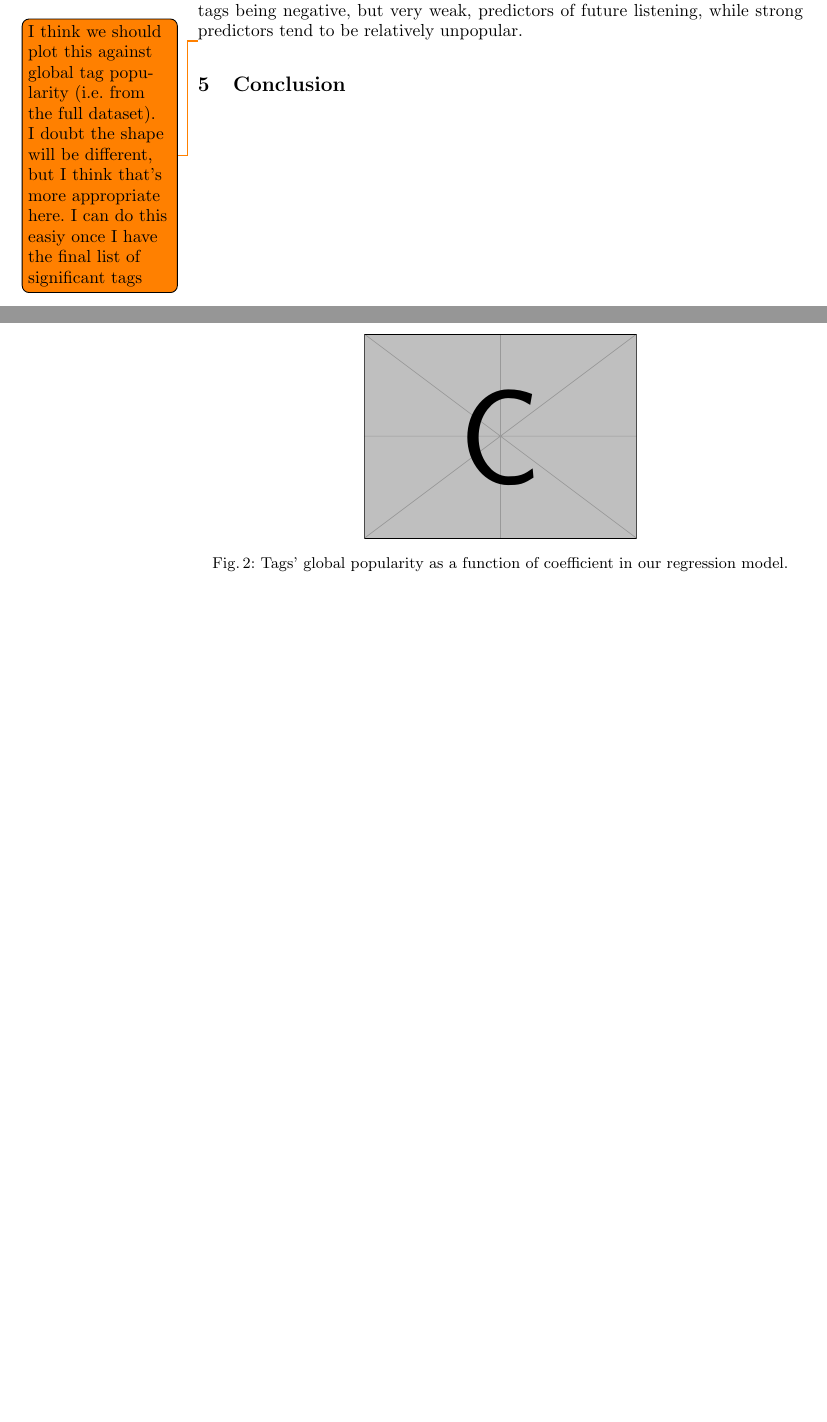
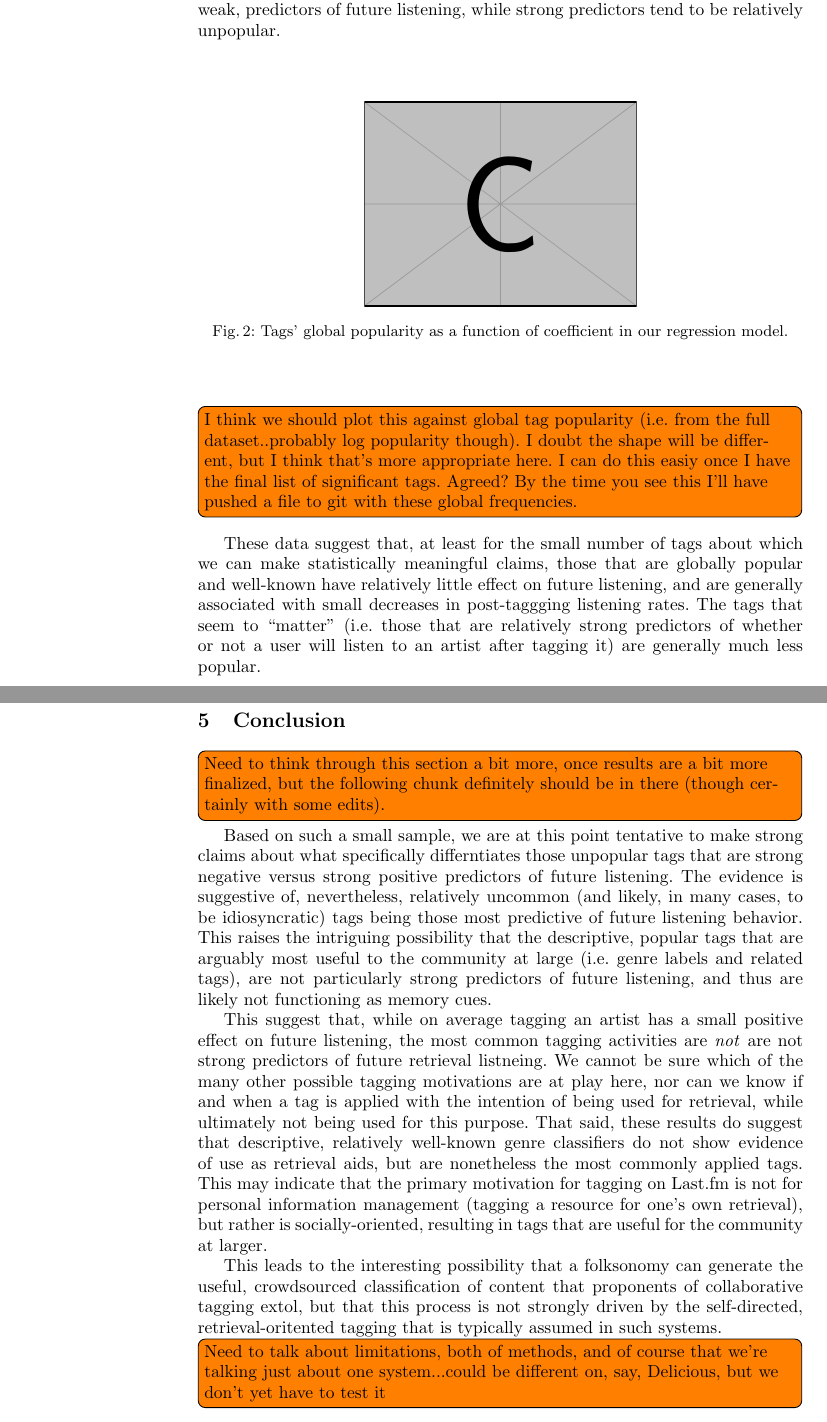
Before and after one commit to moustachio/TagsAndMemory, a LaTeX thesis (paper/Lorince.Joseph.Todd.SBP2015.tex, which reads paper/conclusion.tex, paper/results.tex): two parts of pages 6 and 7 of 9 before the commit and two parts of pages 7 and 8 of 10 after it, joined at a grey line, cut so that both start at the same text, the shorter picture padded with empty space. Compiled offline with pdfLaTeX.

Commit message:
monday morning paper updates, global tag freqs

```diff
--- a/paper/conclusion.tex
+++ b/paper/conclusion.tex
@@ -1,2 +1,11 @@
 \section{Conclusion}
 \label{sec_conclusion}
+
+\todo[inline]{Need to think through this section a bit more, once results are a bit more finalized, but the following chunk definitely should be in there (though certainly with some edits).}
+Based on such a small sample, we are at this point tentative to make strong claims about what specifically differntiates those unpopular tags that are strong negative versus strong positive predictors of future listening. The evidence is suggestive of, nevertheless, relatively uncommon (and likely, in many cases, to be idiosyncratic) tags being those most predictive of future listening behavior. This raises the intriguing possibility that the descriptive, popular tags that are arguably most useful to the community at large (i.e. genre labels and related tags), are not particularly strong predictors of future listening, and thus are likely not functioning as memory cues.
+
+This suggest that, while on average tagging an artist  has a small positive effect on future listening, the most common tagging activities are \emph{not} are not strong predictors of future retrieval listneing. We cannot be sure which of the many other possible tagging motivations are at play here, nor can we know if and when a tag is applied with the intention of being used for retrieval, while ultimately not being used for this purpose. That said, these results do suggest that descriptive, relatively well-known genre classifiers do not show evidence of use as retrieval aids, but are nonetheless the most commonly applied tags. This may indicate that the primary motivation for tagging on Last.fm is not for personal information management (tagging a resource for one's own retrieval), but rather is socially-oriented, resulting in tags that are useful for the community at larger.
+
+This leads to the interesting possibility that a folksonomy can generate the useful, crowdsourced classification of content that proponents of collaborative tagging extol, but that this process is not strongly driven by the self-directed, retrieval-oritented tagging that is typically assumed in such systems.
+
+\todo[inline]{Need to talk about limitations, both of methods, and of course that we're talking just about one system...could be different on, say, Delicious, but we don't yet have to test it}
--- a/paper/results.tex
+++ b/paper/results.tex
@@ -35,9 +37,11 @@ To examine if and how different tags are associated with increased future listen
 
-The most telling observation is that commonly-used genre tags (e.g. "pop", "jazz", and "hip-hop") tend to be weak, negative predictors of future listening. In contrst, relatively strong predictors (both positive and negative) appear to be relatively obscure, possibly idiosyncratic tags ("arguman-loved tracks", "mymusic", "leapsandbounds cdcollection"). To examine this trend quantitatively, we plot in Figure~\ref{fig:coefVsPopularity} global tag popularity (i.e. the total number of uses of a tag in our full dataset, which consists of $\sim 50$ million annotations) as a function of its coefficent in our regression model. This reveals a clear trend of the most popular tags being negative, but very weak, predictors of future listening, while strong predictors tend to be relatively unpopular.
+The most telling observation is that commonly-used genre tags (e.g. "pop", "jazz", and "hip-hop") -- which are the most common tags overall in our full dataset -- tend to be weak, negative predictors of future listening. In contrst, relatively strong predictors (both positive and negative) appear to be relatively obscure, possibly idiosyncratic tags ("arguman-loved tracks", "mymusic", "leapsandbounds cdcollection"). \todo[inline]{It seems like it would be nice to have a full listing of the tags and coefficients for people to look at, but of course listing it untenable...maybe we link to it in a footnote? Or not worthi it?}To examine this trend quantitatively, we plot in Figure~\ref{fig:coefVsPopularity} global tag popularity (i.e. the total number of uses of a tag in our full dataset, which consists of $\sim 50$ million annotations) as a function of its coefficent in our regression model. This reveals a clear trend of the most popular tags being negative, but very weak, predictors of future listening, while strong predictors tend to be relatively unpopular.
 
   \begin{figure}
 	\centering
       \includegraphics[width=0.45\textwidth]{example-image-c}
     \caption{Tags' global popularity as a function of coefficient in our regression model.}
     \label{fig:coefVsPopularity}
-  \end{figure}\todo{I think we should plot this against global tag popularity (i.e. from the full dataset). I doubt the shape will be different, but I think that's more appropriate here. I can do this easiy once I have the final list of significant tags}
+  \end{figure}\todo[inline]{I think we should plot this against global tag popularity (i.e. from the full dataset..probably log popularity though). I doubt the shape will be different, but I think that's more appropriate here. I can do this easiy once I have the final list of significant tags. Agreed? By the time you see this I'll have pushed a file to git with these global frequencies.}
+
+These data suggest that, at least for the small number of tags about which we can make statistically meaningful claims, those that are globally popular and well-known have relatively little effect on future listening, and are generally associated with small decreases in post-taggging listening rates. The tags that seem to ``matter'' (i.e. those that are relatively strong predictors of whether or not a user will listen to an artist after tagging it) are generally much less popular.
```
Also changed, not shown: paper/Lorince.Joseph.Todd.SBP2015.tex (+1 -1 lines), paper/dataset.tex (+2 -2 lines), paper/Lorince.Joseph.Todd.SBP2015.pdf, paper/results.tex (8 more changed lines), 7 other files.
